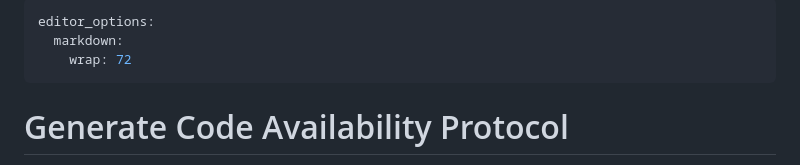
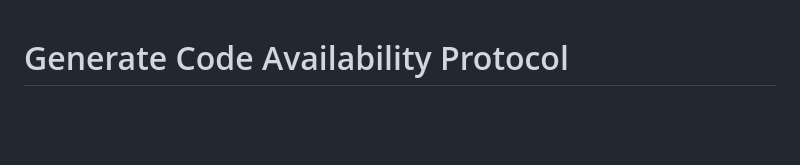
Before and after one commit to Anouk-Bouma/Generate-Code-Availability-Protocol, a Markdown page: README.md, the part around the change. Rendered like a GitHub page; blank space fills up the shorter version.

Commit message:
Delete editor options section from README.md

```diff
--- a/README.md
+++ b/README.md
@@ -1,9 +1,3 @@
----
-editor_options:
-  markdown:
-    wrap: 72
----
-
 # Generate Code Availability Protocol
 
 This repository contains the scripts that turn a set of papers (PDFs +
```
